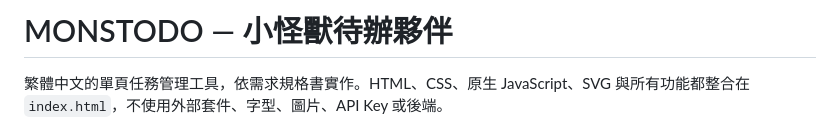
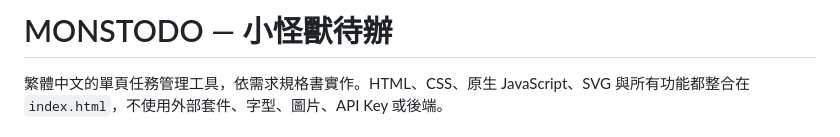
Before and after one commit to KOYUNGCHING/MONSTODO, a Markdown page: README.md, the part around the change. Rendered like a GitHub page.

```diff
--- a/README.md
+++ b/README.md
@@ -1,4 +1,4 @@
-# MONSTODO — 小怪獸待辦夥伴
+# MONSTODO — 小怪獸待辦
 
 繁體中文的單頁任務管理工具，依需求規格書實作。HTML、CSS、原生 JavaScript、SVG 與所有功能都整合在 `index.html`，不使用外部套件、字型、圖片、API Key 或後端。
 
```
